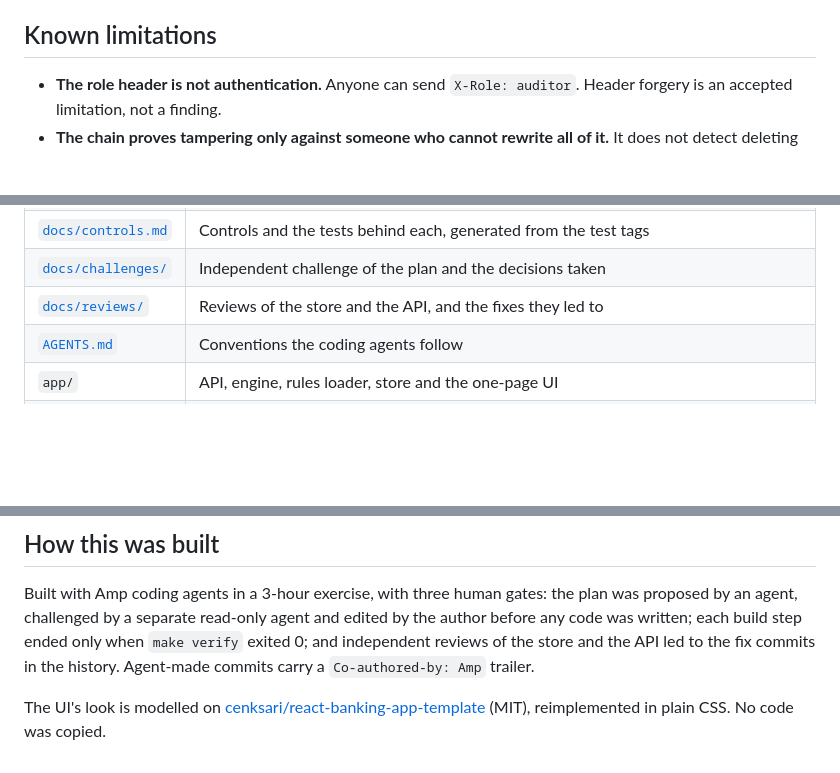
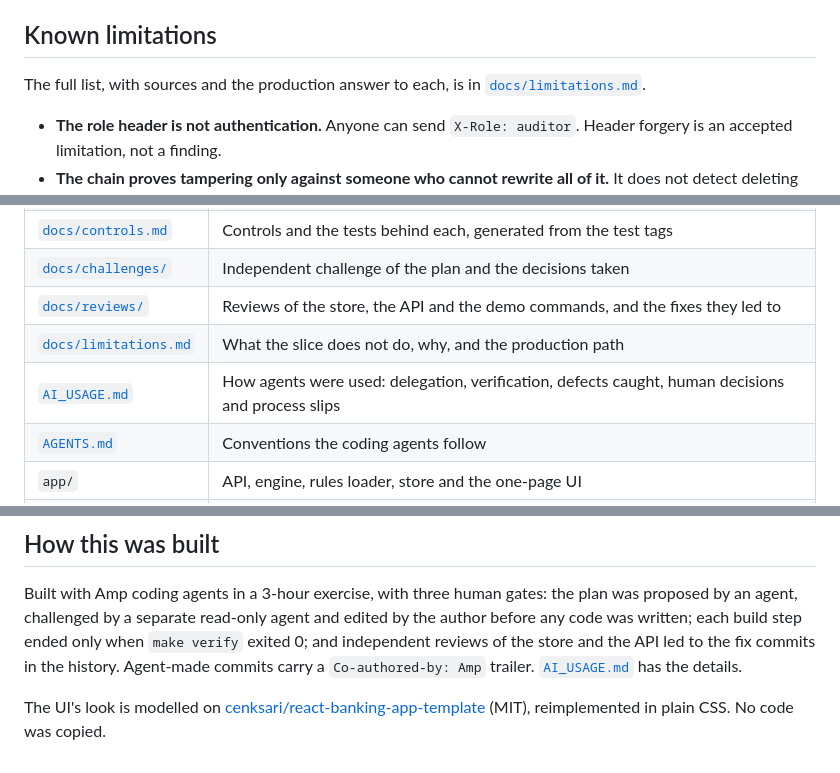
Before and after one commit to mahdibabaeii/enterprise_app_test, a Markdown page: README.md, 3 parts joined by grey strips. GitHub-like rendering; blank space fills up the shorter version.

```diff
--- a/README.md
+++ b/README.md
@@ -146,6 +146,9 @@ These are out of scope for this slice by design:
 
 ## Known limitations
 
+The full list, with sources and the production answer to each, is in
+[`docs/limitations.md`](docs/limitations.md).
+
 - **The role header is not authentication.** Anyone can send
   `X-Role: auditor`. Header forgery is an accepted limitation, not a finding.
 - **The chain proves tampering only against someone who cannot rewrite all of
@@ -187,7 +190,9 @@ These are out of scope for this slice by design:
 | [`docs/plan.md`](docs/plan.md) | Approved plan: record format, what is hashed, tests mapped to A1 to A9 (section 4) |
 | [`docs/controls.md`](docs/controls.md) | Controls and the tests behind each, generated from the test tags |
 | [`docs/challenges/`](docs/challenges/) | Independent challenge of the plan and the decisions taken |
-| [`docs/reviews/`](docs/reviews/) | Reviews of the store and the API, and the fixes they led to |
+| [`docs/reviews/`](docs/reviews/) | Reviews of the store, the API and the demo commands, and the fixes they led to |
+| [`docs/limitations.md`](docs/limitations.md) | What the slice does not do, why, and the production path |
+| [`AI_USAGE.md`](AI_USAGE.md) | How agents were used: delegation, verification, defects caught, human decisions and process slips |
 | [`AGENTS.md`](AGENTS.md) | Conventions the coding agents follow |
 | `app/` | API, engine, rules loader, store and the one-page UI |
 | `rules/` | Versioned rule sets |
@@ -204,7 +209,7 @@ the plan was proposed by an agent, challenged by a separate read-only agent and
 edited by the author before any code was written; each build step ended only
 when `make verify` exited 0; and independent reviews of the store and the API
 led to the fix commits in the history. Agent-made commits carry a
-`Co-authored-by: Amp` trailer.
+`Co-authored-by: Amp` trailer. [`AI_USAGE.md`](AI_USAGE.md) has the details.
 
 The UI's look is modelled on
 [cenksari/react-banking-app-template](https://github.com/cenksari/react-banking-app-template)
```
Also changed, not shown: AI_USAGE.md (added, +83 -0 lines).
